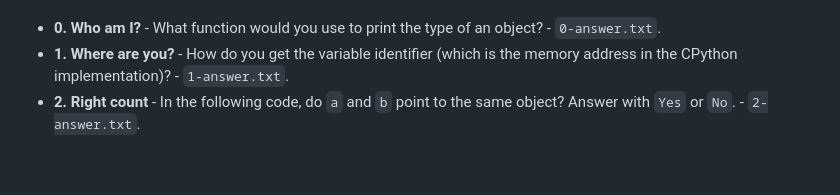
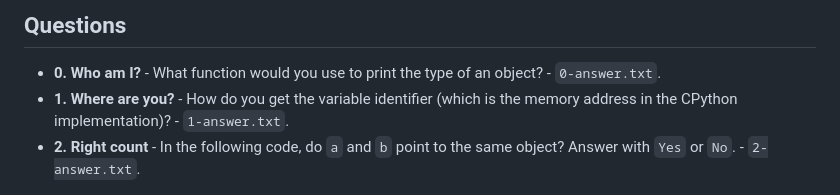
Before and after one commit to wxllxngton/alx-higher_level_programming, a Markdown page: 0x09-python-everything_is_object/README.md, the part around the change printed below. Drawn GitHub-style; blank space fills up the shorter version.

```diff
--- a/0x09-python-everything_is_object/README.md
+++ b/0x09-python-everything_is_object/README.md
@@ -18,4 +19,5 @@
 
+## Questions
 * **0. Who am I?** - What function would you use to print the type of an object? - `0-answer.txt`.
 * **1. Where are you?** - How do you get the variable identifier (which is the memory address in the CPython implementation)? - `1-answer.txt`.
 * **2. Right count** - In the following code, do `a` and `b` point to the same object? Answer with `Yes` or `No`. - `2-answer.txt`.
```
Also changed, not shown: other parts of 0x09-python-everything_is_object/README.md (+1 -0 lines).
